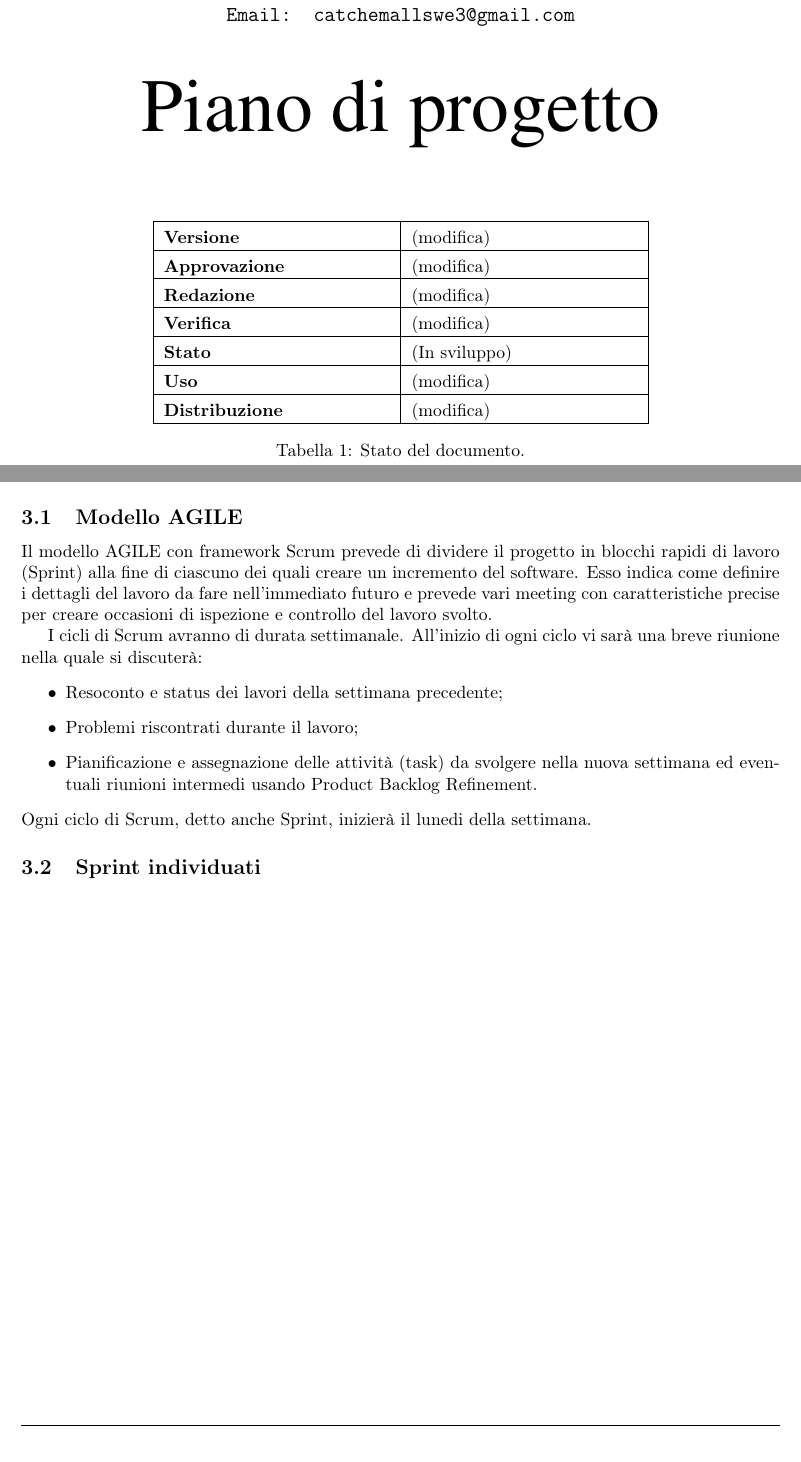
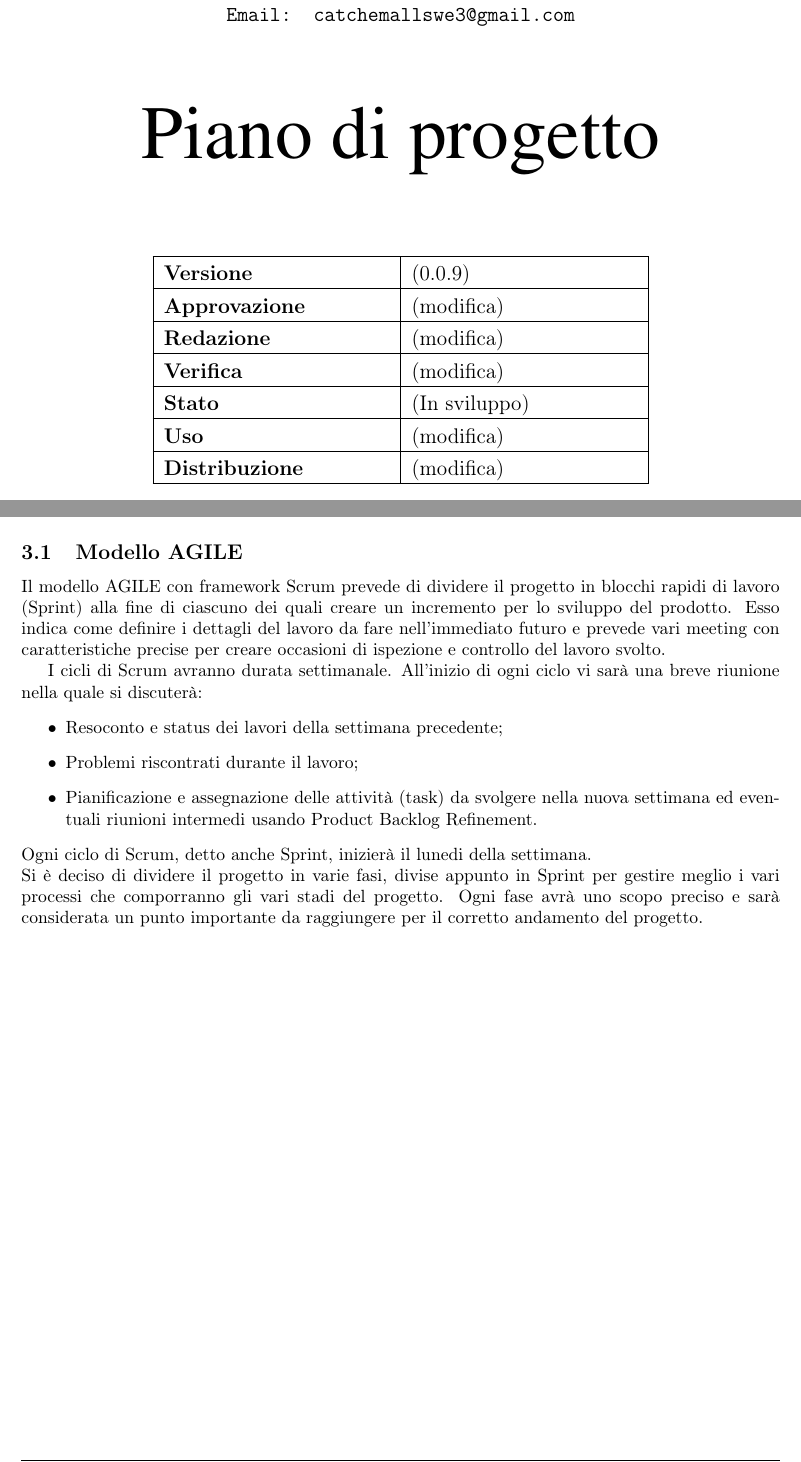
Before and after one commit to catchEmAll-SWE/PoC, a LaTeX document (Piano di progetto/src/Piano_di_progetto.tex, which reads Piano di progetto/src/sections/modello_di_sviluppo.tex, Piano di progetto/src/sections/style.tex, Piano di progetto/src/sections/titlepage.tex): two parts of pages 1 and 14 of 62 before the commit and two parts of pages 1 and 15 of 63 after it, joined at a grey line, cut so that both start at the same text. Compiled offline with pdfLaTeX.

Commit message:
Union of different part conflicts

```diff
--- a/Piano di progetto/src/Piano_di_progetto.tex
+++ b/Piano di progetto/src/Piano_di_progetto.tex
@@ -1,8 +1,6 @@
 \documentclass[10pt]{article}
 \input{sections/packages}
 \input{sections/style}
-
-\numberwithin{figure}{section}
 
 \begin{document}
 
--- a/Piano di progetto/src/sections/modello_di_sviluppo.tex
+++ b/Piano di progetto/src/sections/modello_di_sviluppo.tex
@@ -3,16 +3,15 @@ Il gruppo decide di utilizzare il modello AGILE con framework Scrum.
 
 \subsection{Modello AGILE}
 Il modello AGILE con framework Scrum prevede di dividere il progetto in blocchi rapidi di lavoro (Sprint)
-alla fine di ciascuno dei quali creare un incremento del software.
+alla fine di ciascuno dei quali creare un incremento per lo sviluppo del prodotto.
 Esso indica come definire i dettagli del lavoro da fare nell'immediato futuro e prevede
 vari meeting con caratteristiche precise per creare occasioni di ispezione e controllo del lavoro svolto.
 
-I cicli di Scrum avranno di durata settimanale. All'inizio di ogni ciclo vi sarà una breve riunione nella quale si discuterà:
+I cicli di Scrum avranno durata settimanale. All'inizio di ogni ciclo vi sarà una breve riunione nella quale si discuterà:
 \begin{itemize}
 	\item Resoconto e status dei lavori della settimana precedente;
 	\item Problemi riscontrati durante il lavoro;
 	\item Pianificazione e assegnazione delle attività (task) da svolgere nella nuova settimana ed eventuali riunioni intermedi usando Product Backlog Refinement.
 \end{itemize}
-Ogni ciclo di Scrum, detto anche Sprint, inizierà il lunedi della settimana.
-
-\subsection{Sprint individuati}
+Ogni ciclo di Scrum, detto anche Sprint, inizierà il lunedi della settimana.\\
+Si è deciso di dividere il progetto in varie fasi, divise appunto in Sprint per gestire meglio i vari processi che comporranno gli vari stadi del progetto. Ogni fase avrà uno scopo preciso e sarà considerata un punto importante da raggiungere per il corretto andamento del progetto.
--- a/Piano di progetto/src/sections/style.tex
+++ b/Piano di progetto/src/sections/style.tex
@@ -7,12 +7,14 @@
 	\fancyhead[L]{\textit{Gruppo Catch em All}}
 	\fancyhead[R]{\uppercase{\textbf{\leftmark}}}
 	% FOOTER
-	\fancyfoot[L]{\fontfamily{qtm}\selectfont Piano di progetto v0.0.6}
+	\fancyfoot[L]{\fontfamily{qtm}\selectfont Piano di progetto v0.0.9}
 	\fancyfoot[R]{Pagina \thepage~di~\pageref{LastPage}}
 	\setcounter{page}{0}
 	\pagenumbering{arabic}
 	\renewcommand{\headrulewidth}{0.4pt}
 	\renewcommand{\footrulewidth}{0.4pt}
+	\numberwithin{figure}{section}
+	\numberwithin{table}{section}
 }
 
 \setcounter{secnumdepth}{4}
--- a/Piano di progetto/src/sections/titlepage.tex
+++ b/Piano di progetto/src/sections/titlepage.tex
@@ -12,12 +12,11 @@
 	\vfill
 	{\fontfamily{ptm}\fontsize{1.5cm}{0}\selectfont Piano di progetto}\\
 	\vfill
-	\begin{table}[h]
 		\centering
 		\setlength\extrarowheight{4pt}
 		\begin{tabular}{| m{4.5cm} | m{4.5cm} |}
 			\hline
-			\textbf{Versione} & (modifica)\\
+			\textbf{Versione} & (0.0.9)\\
 			\hline
 			\textbf{Approvazione} & (modifica)\\
 			\hline
@@ -32,8 +31,5 @@
 			\textbf{Distribuzione} & (modifica)\\
 			\hline
 		\end{tabular}\\
-		\caption{ Stato del documento.}
-	\end{table}
-
 \end{center}
 \end{titlepage}
```
Also changed, not shown: Piano di progetto/src/sections/Analisi_dei_rischi.tex (+1 -6 lines), Piano di progetto/src/sections/modifiche.tex (+4 -7 lines), Piano di progetto/Piano_di_progetto_v0.0.9.pdf, Piano di progetto/piano_di_progetto_v.0.0.5.pdf (deleted).
